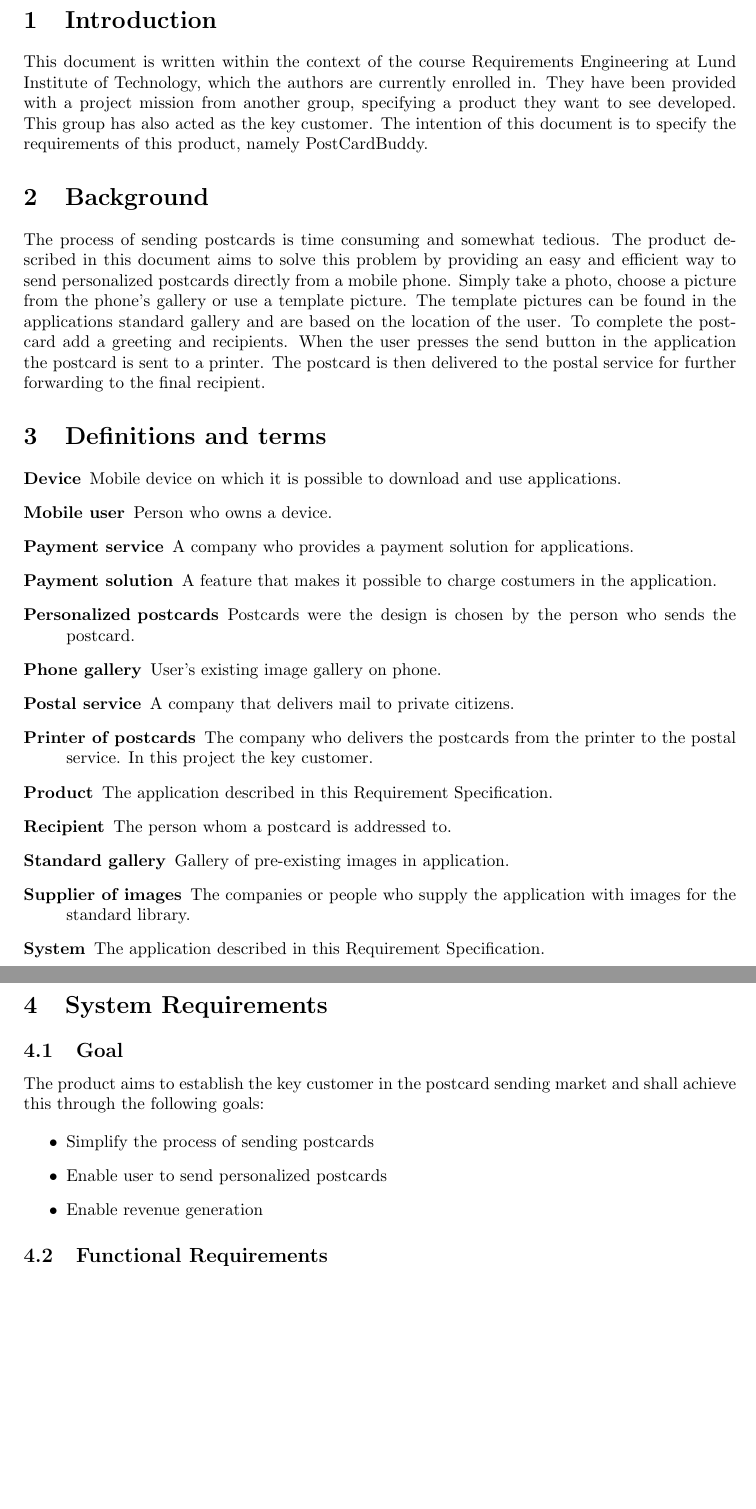
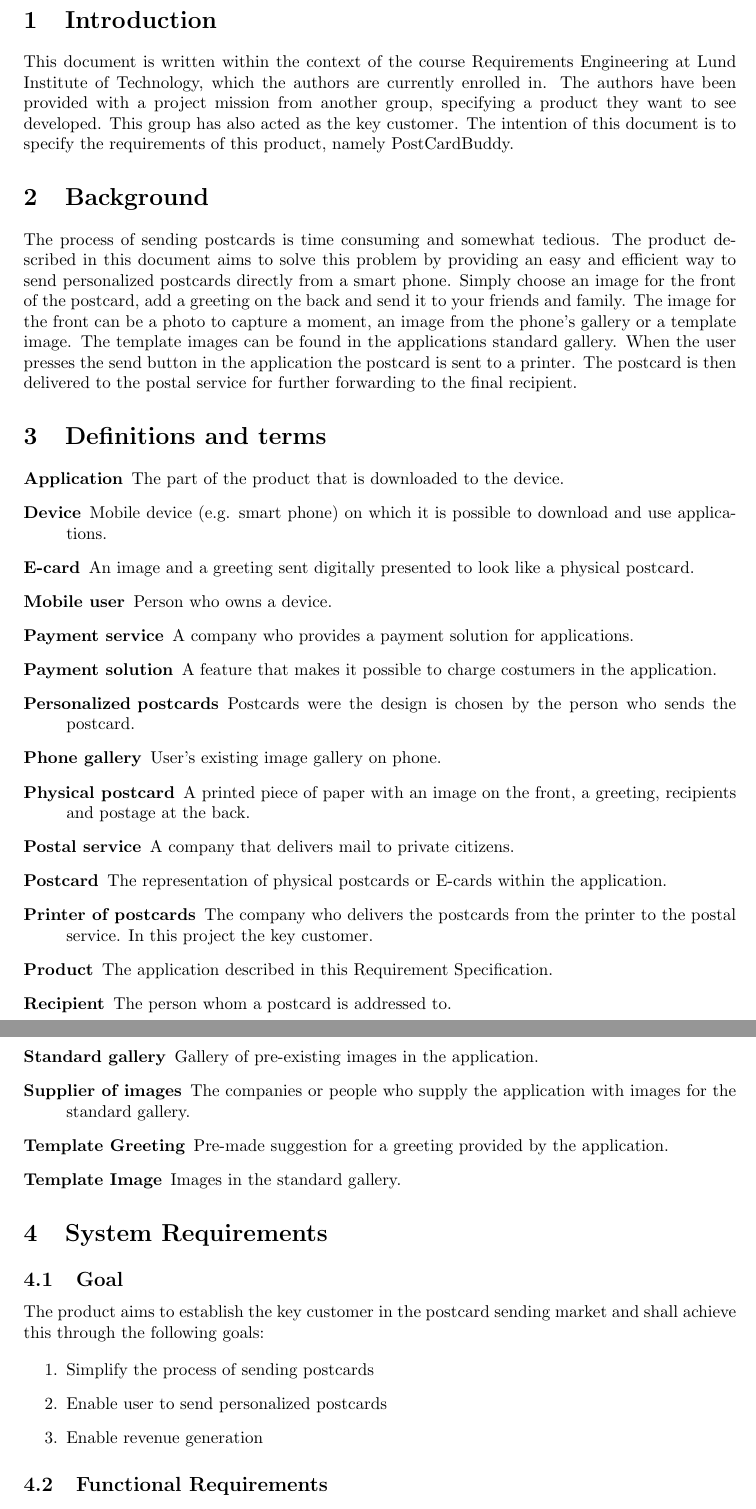
Before and after one commit to Mejvik/ETS170, a LaTeX document (System Requirements/sr.tex): two parts of pages 3 and 4 of 17, joined at a grey line, cut so that both start at the same text, the shorter picture padded with empty space. Compiled offline with pdfLaTeX.

Commit message:
updated SR

```diff
--- a/System Requirements/sr.tex
+++ b/System Requirements/sr.tex
@@ -86,7 +86,7 @@ Carl Rynegardh
 %---------------------- Introduction -------------------------------%
 %-------------------------------------------------------------------%
 \section{Introduction}
-This document is written within the context of the course Requirements Engineering at Lund Institute of Technology, which the authors are currently enrolled in. They have been provided with a project mission from another group, specifying a product they want to see developed. This group has also acted as the key customer. The intention of this document is to specify the requirements of this product, namely PostCardBuddy.
+This document is written within the context of the course Requirements Engineering at Lund Institute of Technology, which the authors are currently enrolled in. The authors have been provided with a project mission from another group, specifying a product they want to see developed. This group has also acted as the key customer. The intention of this document is to specify the requirements of this product, namely PostCardBuddy.
 
 
 %-------------------------------------------------------------------%
@@ -94,7 +94,7 @@ This document is written within the context of the course Requirements Engineeri
 %-------------------------------------------------------------------%
 % Extend background from PMv2
 \section{Background}
-The process of sending postcards is time consuming and somewhat tedious. The product described in this document aims to solve this problem by providing an easy and efficient way to send personalized postcards directly from a mobile phone. Simply take a photo, choose a picture from the phone's gallery or use a template picture. The template pictures can be found in the applications standard gallery and are based on the location of the user. To complete the postcard add a greeting and recipients. When the user presses the send button in the application the postcard is sent to a printer. The postcard is then delivered to the postal service for further forwarding to the final recipient.
+The process of sending postcards is time consuming and somewhat tedious. The product described in this document aims to solve this problem by providing an easy and efficient way to send personalized postcards directly from a smart phone. Simply choose an image for the front of the postcard, add a greeting on the back and send it to your friends and family. The image for the front can be a photo to capture a moment, an image from the phone's gallery or a template image. The template images can be found in the applications standard gallery. When the user presses the send button in the application the postcard is sent to a printer. The postcard is then delivered to the postal service for further forwarding to the final recipient.
 
 %Everybody likes receiving postcards, but the process of sending them is tedious and takes too much effort. This is what PostCardBuddy hopes to change. PostCardBuddy is a mobile application that will simplify the process, whether you want to be creative and design your own postcards or make it easy for yourself and use a template postcard based on your location and send it to everyone in your contact list.
 %
@@ -117,20 +117,24 @@ The process of sending postcards is time consuming and somewhat tedious. The pro
 
 \section{Definitions and terms}
 \begin{description}
-\item[Device] Mobile device on which it is possible to download and use applications.
+\item [Application] The part of the product that is downloaded to the device.
+\item[Device] Mobile device (e.g. smart phone) on which it is possible to download and use applications.
+\item [E-card] An image and a greeting sent digitally presented to look like a physical postcard.
 \item[Mobile user] Person who owns a device.
 \item[Payment service] A company who provides a payment solution for applications.
 \item[Payment solution] A feature that makes it possible to charge costumers in the application.
-
 \item[Personalized postcards] Postcards were the design is chosen by the person who sends the postcard.
 \item[Phone gallery] User's existing image gallery on phone.
+\item [Physical postcard] A printed piece of paper with an image on the front, a greeting, recipients and postage at the back.
 \item[Postal service] A company that delivers mail to private citizens.
+\item [Postcard] The representation of physical postcards or E-cards within the application.
 \item[Printer of postcards] The company who delivers the postcards from the printer to the postal service. In this project the key customer.
 \item[Product]The application described in this Requirement Specification.
 \item[Recipient]The person whom a postcard is addressed to.
-\item[Standard gallery] Gallery of pre-existing images in application.
-\item[Supplier of images] The companies or people who supply the application with images for the standard library.
-\item[System] The application described in this Requirement Specification.
+\item[Standard gallery] Gallery of pre-existing images in the application.
+\item[Supplier of images] The companies or people who supply the application with images for the standard gallery.
+\item [Template Greeting] Pre-made suggestion for a greeting provided by the application.
+\item [Template Image] Images in the standard gallery.
 \end{description}
 
 \section{System Requirements}
@@ -138,11 +142,11 @@ The process of sending postcards is time consuming and somewhat tedious. The pro
 \subsection{Goal}
 The product aims to establish the key customer in the postcard sending market and shall achieve this through the following goals:
 
-\begin{itemize}
+\begin{enumerate}
 \item Simplify the process of sending postcards
 \item Enable user to send personalized postcards
 \item Enable revenue generation
-\end{itemize}
+\end{enumerate}
 
 \subsection{Functional Requirements}
 This section describes the functions and features of the application.
```
Also changed, not shown: System Requirements/sr.pdf, System Requirements/sr.tex (28 more changed lines).
